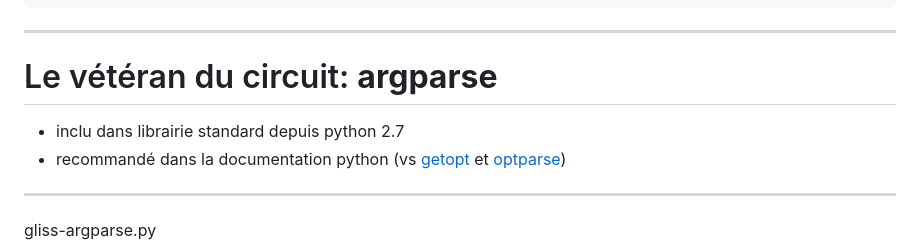
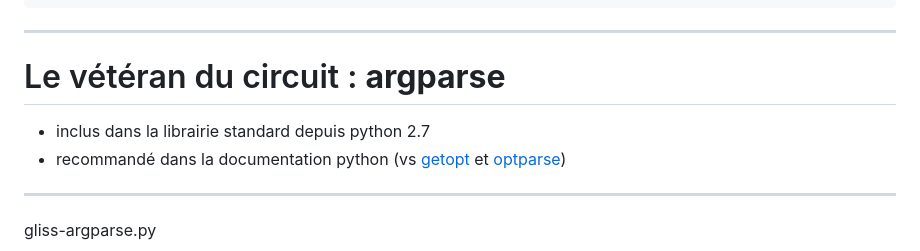
Before and after one commit to jiel/c-est-cli-qui-gagne, a Markdown page: slides.md, the part around one of its changes. GitHub-like rendering.

Commit message:
fix(slides): typography

```diff
--- a/slides.md
+++ b/slides.md
@@ -67,9 +67,9 @@ Options:
 ---
 
 
-# Le vétéran du circuit: **argparse**
+# Le vétéran du circuit : **argparse**
 
-- inclu dans librairie standard depuis python 2.7
+- inclus dans la librairie standard depuis python 2.7
 - recommandé dans la documentation python (vs [getopt](https://docs.python.org/3/library/getopt.html#module-getopt) et [optparse](https://docs.python.org/3/library/optparse.html))
 
 ---
```
Also changed, not shown: other parts of slides.md (+5 -5 lines).
